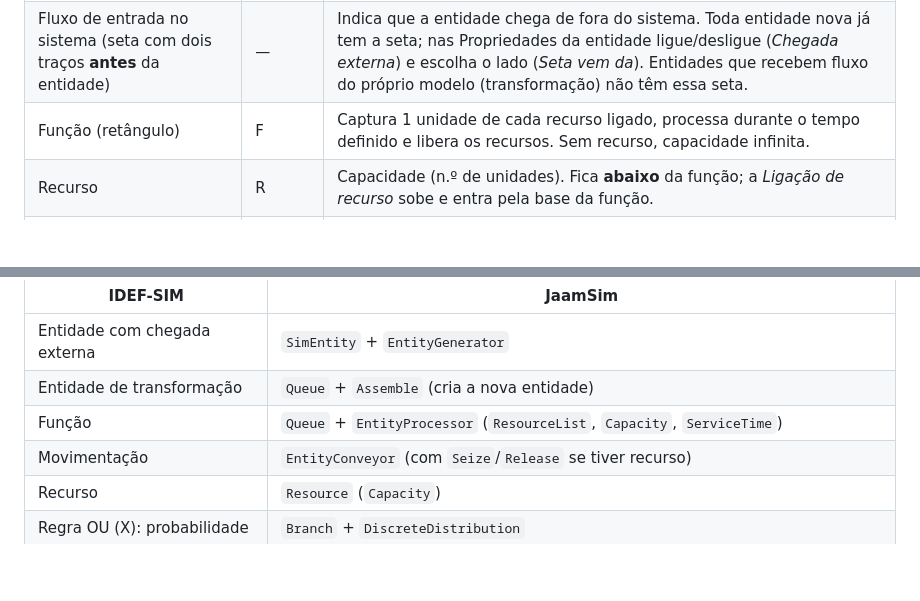
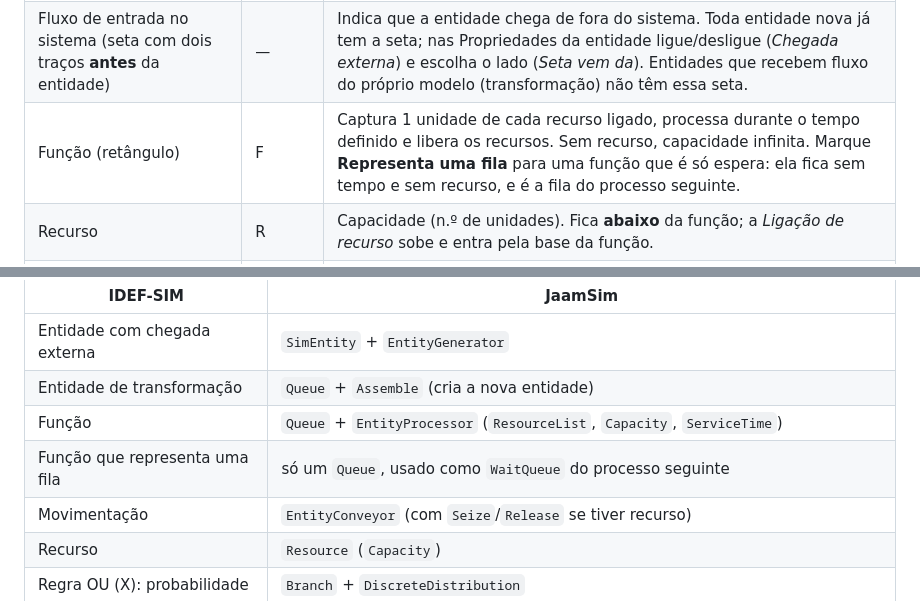
Before and after one commit to davidc-sena/idefsim-studio, a Markdown page: README.md, 2 parts joined by grey strips. Rendered like a GitHub page; blank space fills up the shorter version.

```diff
--- a/README.md
+++ b/README.md
@@ -94,7 +94,7 @@ python -m pytest
 |---|---|---|
 | Entidade (círculo) | E | Sem fluxo de entrada é uma **fonte de chegadas** (intervalo, primeira chegada, lote, máximo). Com fluxo de entrada é uma **transformação**: a entidade passa a ser deste tipo. Pode ter **atributos** (ex.: `tipo`, `peso`), cada um com um valor fixo ou uma distribuição, sorteados na chegada ou na transformação. |
 | Fluxo de entrada no sistema (seta com dois traços **antes** da entidade) | — | Indica que a entidade chega de fora do sistema. Toda entidade nova já tem a seta; nas Propriedades da entidade ligue/desligue (*Chegada externa*) e escolha o lado (*Seta vem da*). Entidades que recebem fluxo do próprio modelo (transformação) não têm essa seta. |
-| Função (retângulo) | F | Captura 1 unidade de cada recurso ligado, processa durante o tempo definido e libera os recursos. Sem recurso, capacidade infinita. |
+| Função (retângulo) | F | Captura 1 unidade de cada recurso ligado, processa durante o tempo definido e libera os recursos. Sem recurso, capacidade infinita. Marque **Representa uma fila** para uma função que é só espera: ela fica sem tempo e sem recurso, e é a fila do processo seguinte. |
 | Recurso | R | Capacidade (n.º de unidades). Fica **abaixo** da função; a *Ligação de recurso* sobe e entra pela base da função. |
 | Controle | C | Documental. Fica **acima** da função; a *Ligação de controle* entra pelo topo da função. |
 | Movimentação (seta larga) | M | Como a função, mas representa um transporte. |
@@ -172,6 +172,7 @@ correspondência abaixo (sintaxe conferida no código-fonte e nos exemplos ofici
 | Entidade com chegada externa | `SimEntity` + `EntityGenerator` |
 | Entidade de transformação | `Queue` + `Assemble` (cria a nova entidade) |
 | Função | `Queue` + `EntityProcessor` (`ResourceList`, `Capacity`, `ServiceTime`) |
+| Função que representa uma fila | só um `Queue`, usado como `WaitQueue` do processo seguinte |
 | Movimentação | `EntityConveyor` (com `Seize`/`Release` se tiver recurso) |
 | Recurso | `Resource` (`Capacity`) |
 | Regra OU (X): probabilidade | `Branch` + `DiscreteDistribution` |
```
Also changed, not shown: docs/logo.png, 16 other files.
